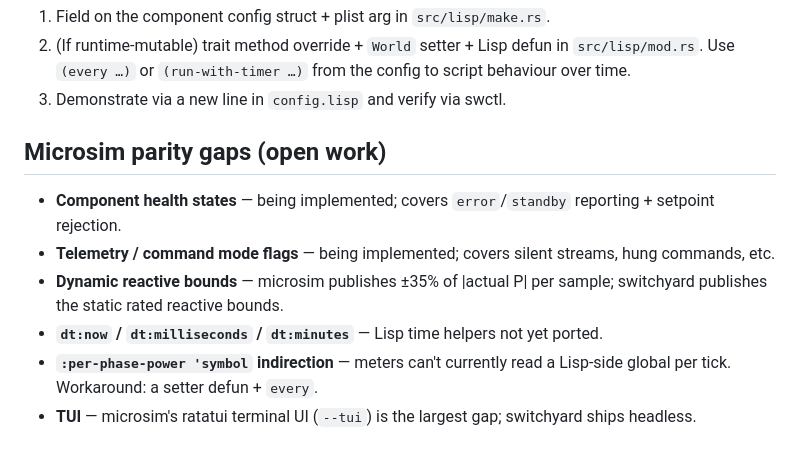
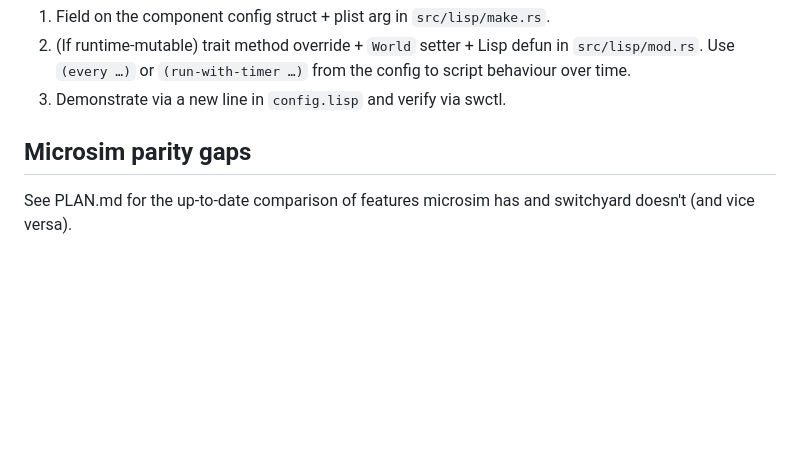
Before and after one commit to shsms/switchyard, a Markdown page: CLAUDE.md, the part around the change. Rendered like a GitHub page; blank space fills up the shorter version.

```diff
--- a/CLAUDE.md
+++ b/CLAUDE.md
@@ -91,17 +91,7 @@ in config.lisp). swctl points there by default; override with `--addr`.
    config to script behaviour over time.
 3. Demonstrate via a new line in `config.lisp` and verify via swctl.
 
-## Microsim parity gaps (open work)
+## Microsim parity gaps
 
-- **Component health states** — being implemented; covers `error`/`standby`
-  reporting + setpoint rejection.
-- **Telemetry / command mode flags** — being implemented; covers silent
-  streams, hung commands, etc.
-- **Dynamic reactive bounds** — microsim publishes ±35% of |actual P|
-  per sample; switchyard publishes the static rated reactive bounds.
-- **`dt:now` / `dt:milliseconds` / `dt:minutes`** — Lisp time helpers
-  not yet ported.
-- **`:per-phase-power 'symbol` indirection** — meters can't currently
-  read a Lisp-side global per tick. Workaround: a setter defun + `every`.
-- **TUI** — microsim's ratatui terminal UI (`--tui`) is the largest gap;
-  switchyard ships headless.
+See PLAN.md for the up-to-date comparison of features microsim has and
+switchyard doesn't (and vice versa).
```
Also changed, not shown: PLAN.md (+41 -0 lines).
